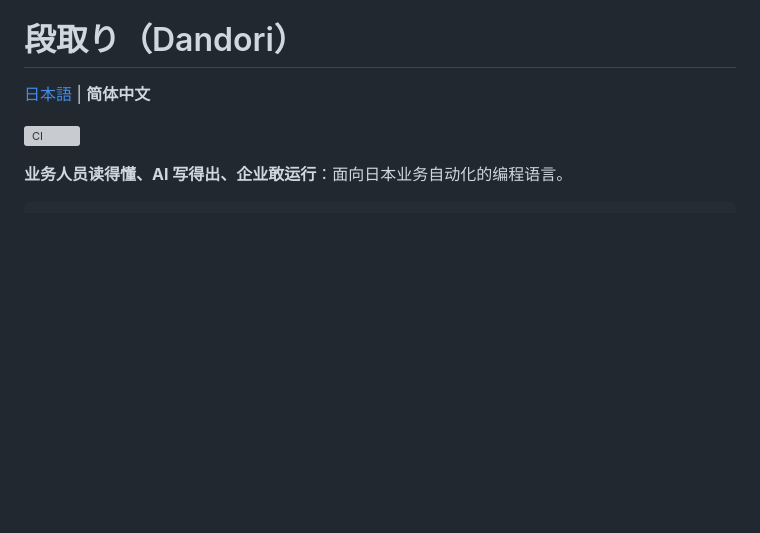
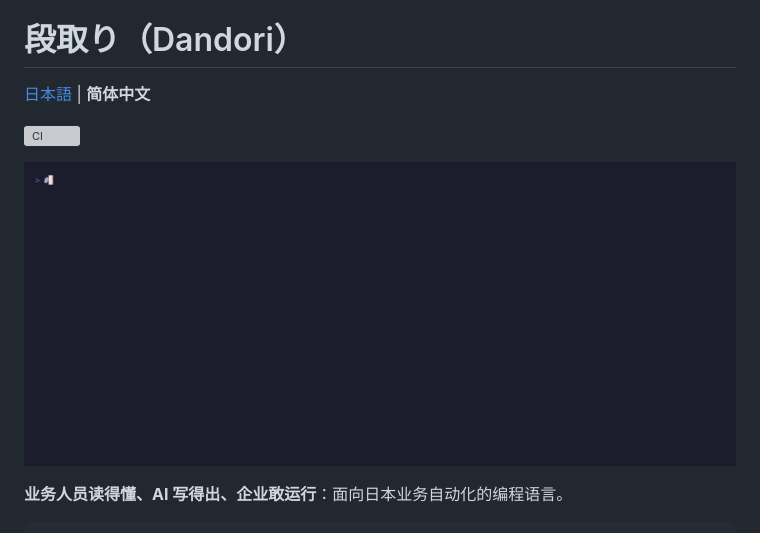
Before and after one commit to cty-ut/dandori, a Markdown page: README.zh-CN.md, the part around the change. Drawn GitHub-style; pictures changed too: demo/demo.gif (added); blank space fills up the shorter version; grey boxes are pictures that could not be loaded.

```diff
--- a/README.zh-CN.md
+++ b/README.zh-CN.md
@@ -3,6 +3,8 @@
 [日本語](README.md) | **简体中文**
 
 [![CI](https://github.com/cty-ut/dandori/actions/workflows/ci.yml/badge.svg)](https://github.com/cty-ut/dandori/actions/workflows/ci.yml)
+
+![段取り的演示：日语程序、説明、试运行](demo/demo.gif)
 
 **业务人员读得懂、AI 写得出、企业敢运行**：面向日本业务自动化的编程语言。
 
```
Also changed, not shown: README.md (+2 -0 lines), 9 other files.
